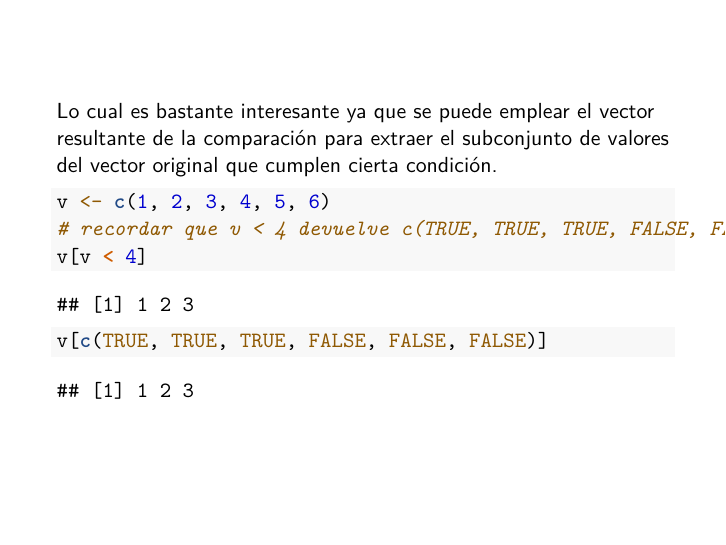
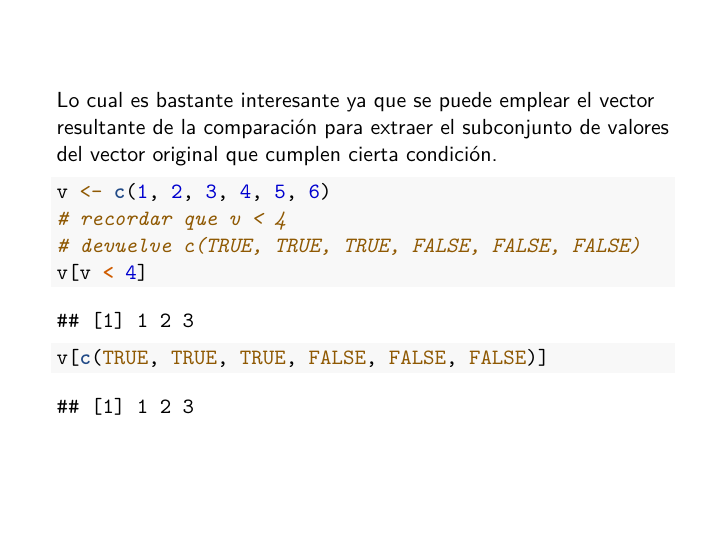
Before and after one commit to phaya/intro-r, an R Markdown document (Rmd/02-vector.Rmd): page 19 of 20. Rendered offline with R 4.5, knitr and Pandoc, then LaTeX, with nearby package versions.

Commit message:
Print version

````diff
--- a/Rmd/02-vector.Rmd
+++ b/Rmd/02-vector.Rmd
@@ -186,7 +186,8 @@ Lo cual es bastante interesante ya que se puede emplear el vector resultante de
 
 ```{r, echo = TRUE}
 v <- c(1, 2, 3, 4, 5, 6)
-# recordar que v < 4 devuelve c(TRUE, TRUE, TRUE, FALSE, FALSE, FALSE)
+# recordar que v < 4
+# devuelve c(TRUE, TRUE, TRUE, FALSE, FALSE, FALSE)
 v[v < 4]
 v[c(TRUE, TRUE, TRUE, FALSE, FALSE, FALSE)]
 ```
````
Also changed, not shown: Rmd/03-factor.Rmd (+1 -1 lines).
